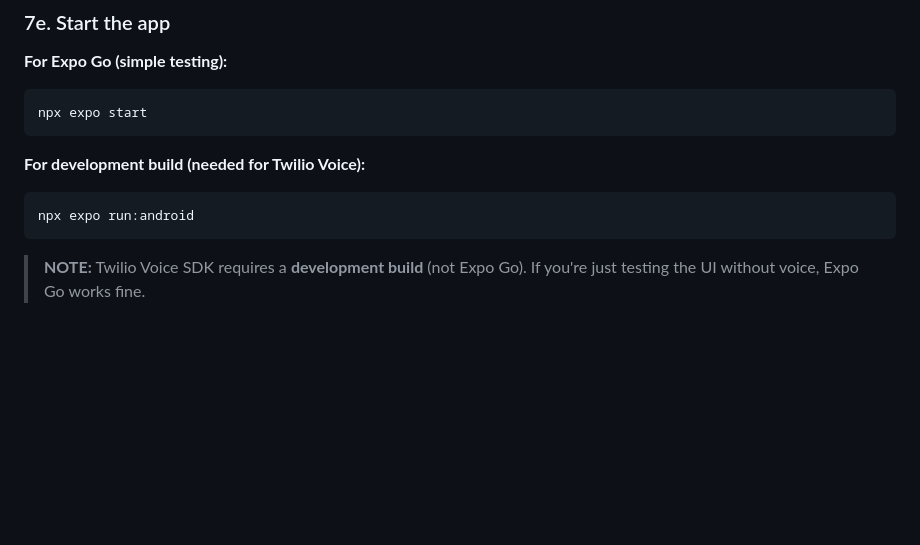
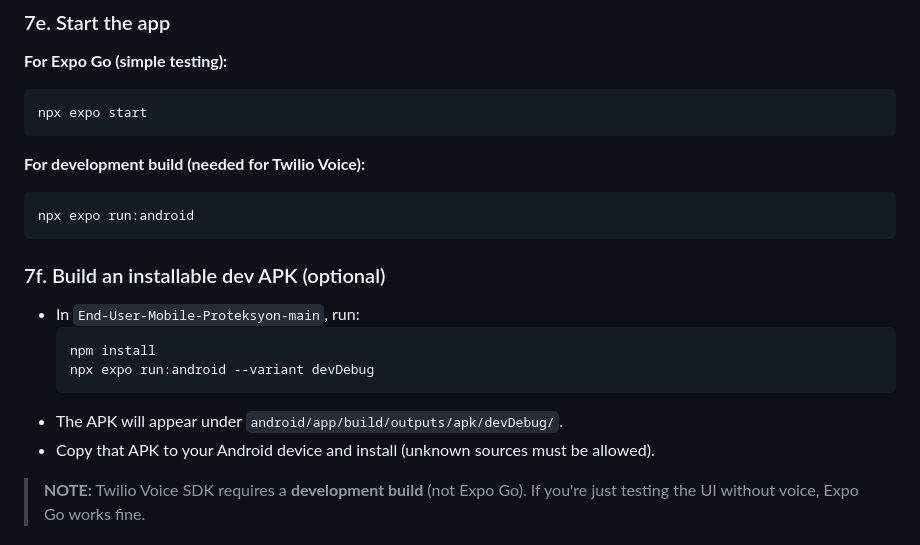
Before and after one commit to tsun2x/BFP-SE2, a Markdown page: SETUP_GUIDE.md, the part around the change. Drawn GitHub-style; blank space fills up the shorter version.

Commit message:
docs: add local dev APK build step to SETUP_GUIDE.md

````diff
--- a/SETUP_GUIDE.md
+++ b/SETUP_GUIDE.md
@@ -296,6 +296,15 @@ npx expo start
 npx expo run:android
 ```
 
+### 7f. Build an installable dev APK (optional)
+- In `End-User-Mobile-Proteksyon-main`, run:
+  ```bash
+  npm install
+  npx expo run:android --variant devDebug
+  ```
+- The APK will appear under `android/app/build/outputs/apk/devDebug/`.
+- Copy that APK to your Android device and install (unknown sources must be allowed).
+
 > **NOTE:** Twilio Voice SDK requires a **development build** (not Expo Go). If you're just testing the UI without voice, Expo Go works fine.
 
 ### 7f. Scan QR code
````
